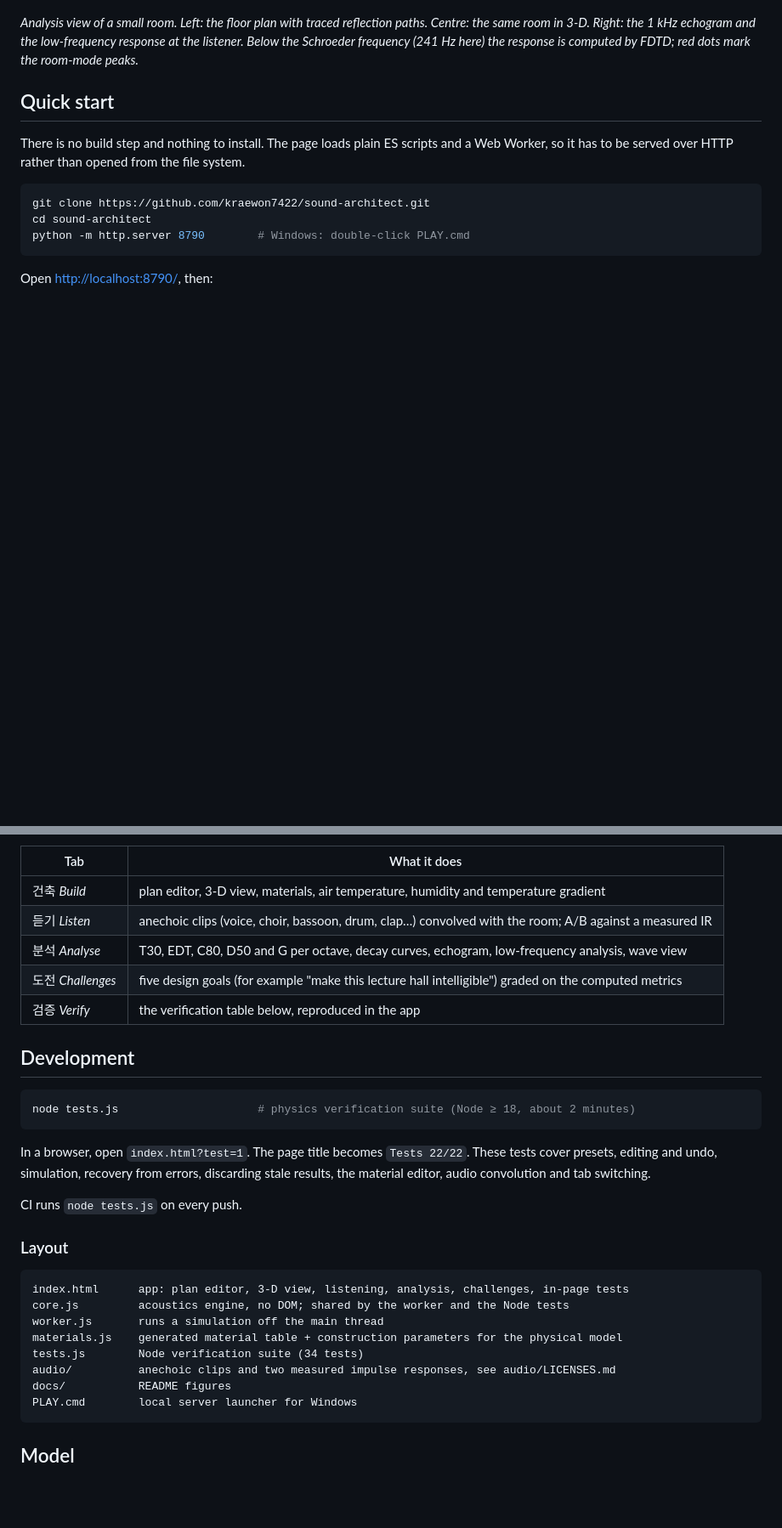
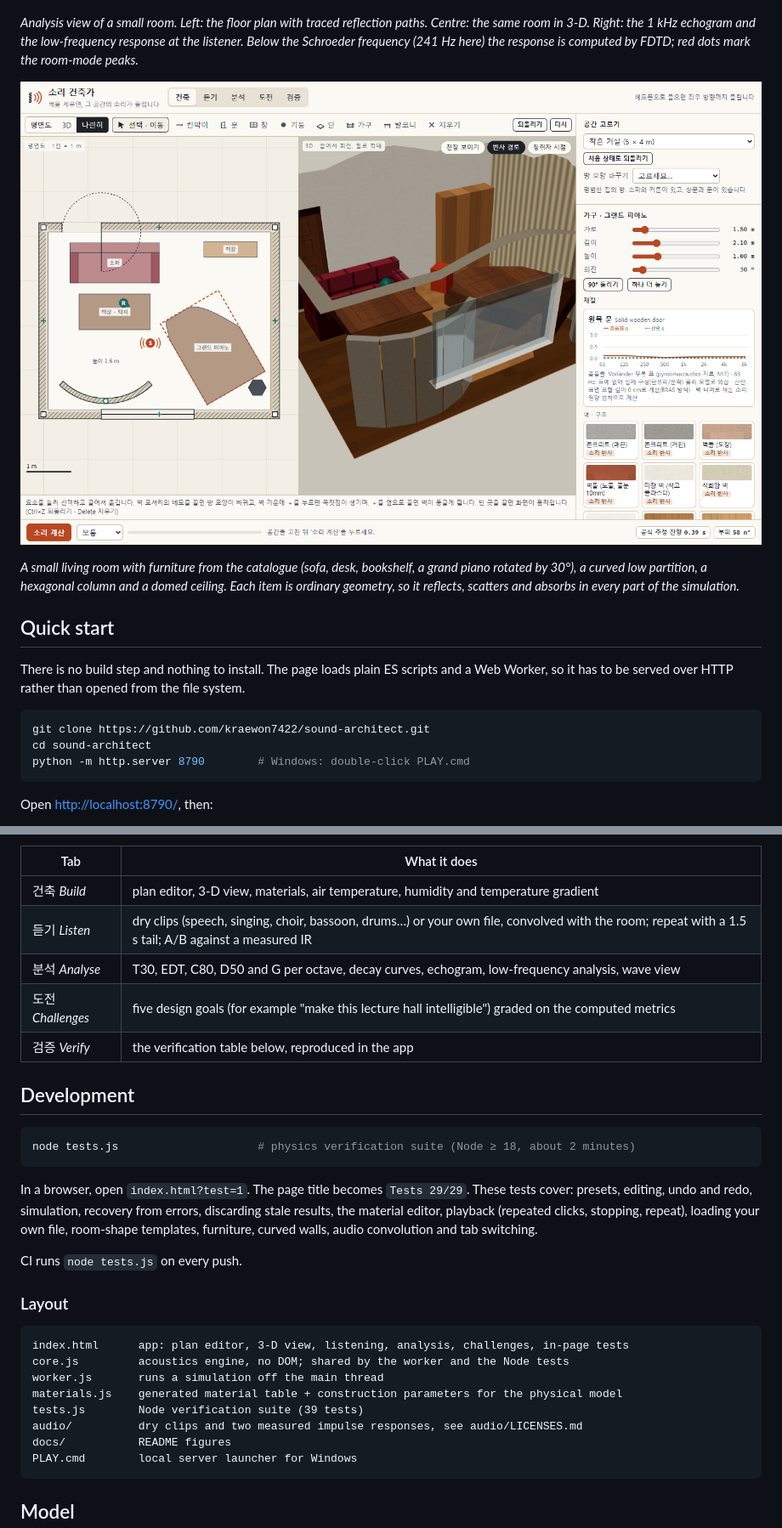
Before and after one commit to kraewon7422/sound-architect, a Markdown page: README.md, 2 parts joined by grey strips. Shown at 85% size. Drawn GitHub-style; pictures changed too: docs/furniture.png (added); blank space fills up the shorter version.

Commit message:
docs: README for v4 (furniture, shapes, long recordings, own files, new checks)

````diff
--- a/README.md
+++ b/README.md
@@ -30,6 +38,12 @@ recommended. The interface is in Korean.
 room in 3-D. Right: the 1 kHz echogram and the low-frequency response at the listener. Below the
 Schroeder frequency (241 Hz here) the response is computed by FDTD; red dots mark the room-mode
 peaks.*
+
+![Furniture and shapes](docs/furniture.png)
+
+*A small living room with furniture from the catalogue (sofa, desk, bookshelf, a grand piano rotated
+by 30°), a curved low partition, a hexagonal column and a domed ceiling. Each item is ordinary
+geometry, so it reflects, scatters and absorbs in every part of the simulation.*
 
 ## Quick start
 
@@ -54,7 +68,7 @@ runs offline.
 | Tab | What it does |
 |---|---|
 | 건축 *Build* | plan editor, 3-D view, materials, air temperature, humidity and temperature gradient |
-| 듣기 *Listen* | anechoic clips (voice, choir, bassoon, drum, clap…) convolved with the room; A/B against a measured IR |
+| 듣기 *Listen* | dry clips (speech, singing, choir, bassoon, drums…) or your own file, convolved with the room; repeat with a 1.5 s tail; A/B against a measured IR |
 | 분석 *Analyse* | T30, EDT, C80, D50 and G per octave, decay curves, echogram, low-frequency analysis, wave view |
 | 도전 *Challenges* | five design goals (for example "make this lecture hall intelligible") graded on the computed metrics |
 | 검증 *Verify* | the verification table below, reproduced in the app |
@@ -65,9 +79,10 @@ runs offline.
 node tests.js                     # physics verification suite (Node ≥ 18, about 2 minutes)
 ```
 
-In a browser, open `index.html?test=1`. The page title becomes `Tests 22/22`. These tests cover
-presets, editing and undo, simulation, recovery from errors, discarding stale results, the material
-editor, audio convolution and tab switching.
+In a browser, open `index.html?test=1`. The page title becomes `Tests 29/29`. These tests cover:
+presets, editing, undo and redo, simulation, recovery from errors, discarding stale results, the
+material editor, playback (repeated clicks, stopping, repeat), loading your own file, room-shape
+templates, furniture, curved walls, audio convolution and tab switching.
 
 CI runs `node tests.js` on every push.
 
@@ -78,8 +93,8 @@ index.html      app: plan editor, 3-D view, listening, analysis, challenges, in-
 core.js         acoustics engine, no DOM; shared by the worker and the Node tests
 worker.js       runs a simulation off the main thread
 materials.js    generated material table + construction parameters for the physical model
-tests.js        Node verification suite (34 tests)
-audio/          anechoic clips and two measured impulse responses, see audio/LICENSES.md
+tests.js        Node verification suite (39 tests)
+audio/          dry clips and two measured impulse responses, see audio/LICENSES.md
 docs/           README figures
 PLAY.cmd        local server launcher for Windows
 ```
````
Also changed, not shown: other parts of README.md (+25 -5 lines).
